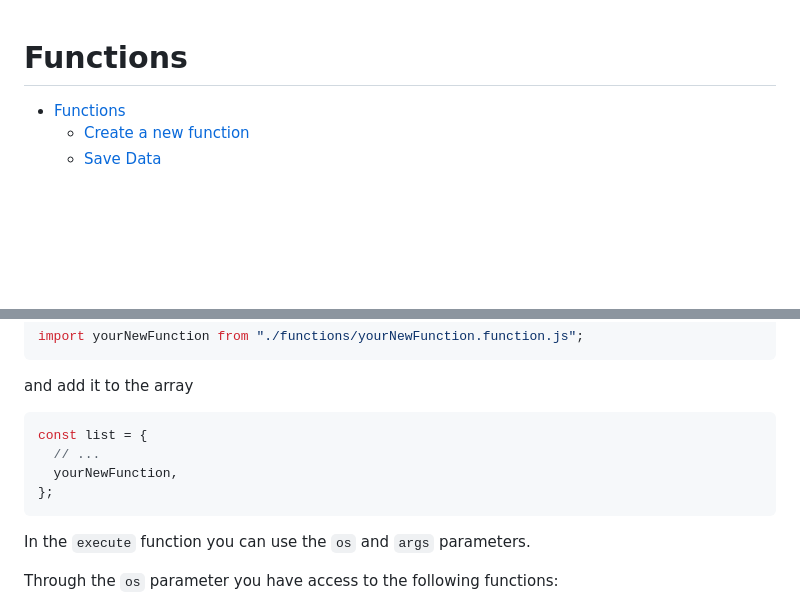
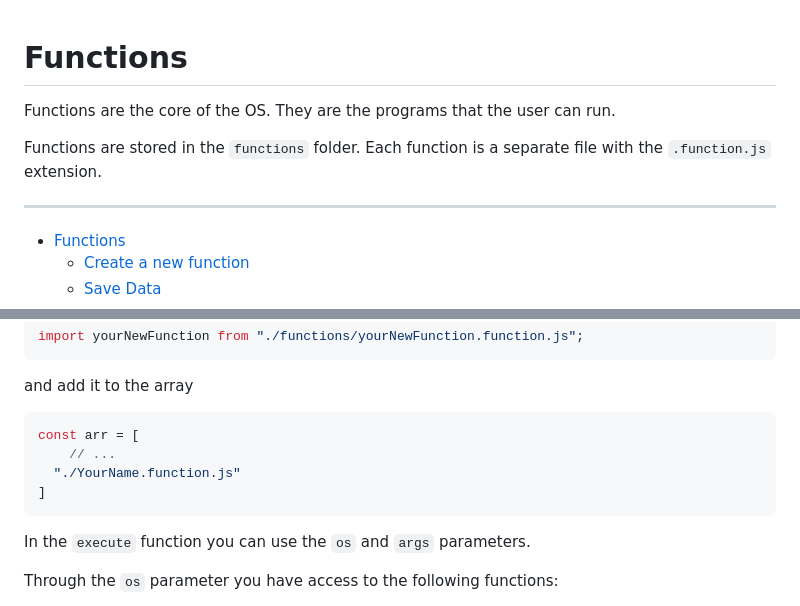
Before and after one commit to levitaes/thief-os, a Markdown page: doc/function.md, 2 parts joined by grey strips. Drawn GitHub-style; blank space fills up the shorter version.

Commit message:
chore: update Docs

````diff
--- a/doc/function.md
+++ b/doc/function.md
@@ -1,4 +1,10 @@
 # Functions
+
+Functions are the core of the OS. They are the programs that the user can run.
+
+Functions are stored in the `functions` folder. Each function is a separate file with the `.function.js` extension.
+
+---
 
 <!-- TOC -->
 * [Functions](#functions)
@@ -50,10 +58,10 @@ import yourNewFunction from "./functions/yourNewFunction.function.js";
 and add it to the array
 
 ```js
-const list = {
-  // ...
-  yourNewFunction,
-};
+const arr = [
+    // ...
+  "./YourName.function.js"
+]
 ```
 
 In the `execute` function you can use the `os` and `args` parameters.
````
Also changed, not shown: other parts of doc/function.md (+4 -2 lines).
